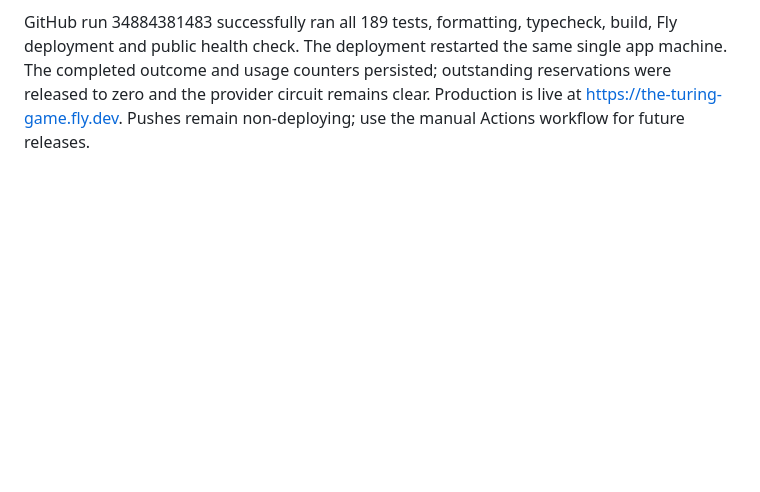
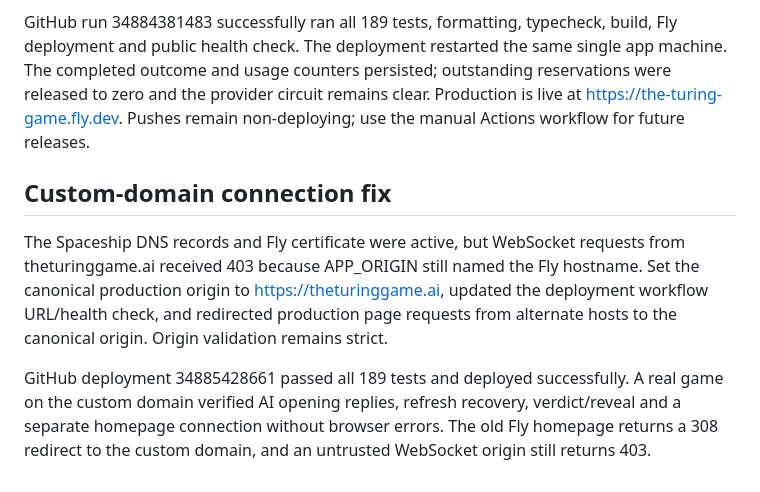
Before and after one commit to nikolasgioannou/the-turing-game, a Markdown page: docs/progress.md, the part around the change. Drawn GitHub-style; blank space fills up the shorter version.

Commit message:
docs: record verified custom-domain connection fix

```diff
--- a/docs/progress.md
+++ b/docs/progress.md
@@ -356,3 +356,9 @@ Added a workflow_dispatch-only production workflow, restricted to main, with pin
 Production verification completed: a real OpenRouter game passed opening replies, refresh recovery, early verdict and identity reveal, with a third browser receiving the live outcome update. The first smoke attempt needed to wait for the name dialog to close before filling the remounted composer; the corrected journey passed without application changes. One completed smoke-test game remains in the production aggregate.
 
 GitHub run 34884381483 successfully ran all 189 tests, formatting, typecheck, build, Fly deployment and public health check. The deployment restarted the same single app machine. The completed outcome and usage counters persisted; outstanding reservations were released to zero and the provider circuit remains clear. Production is live at https://the-turing-game.fly.dev. Pushes remain non-deploying; use the manual Actions workflow for future releases.
+
+## Custom-domain connection fix
+
+The Spaceship DNS records and Fly certificate were active, but WebSocket requests from theturinggame.ai received 403 because APP_ORIGIN still named the Fly hostname. Set the canonical production origin to https://theturinggame.ai, updated the deployment workflow URL/health check, and redirected production page requests from alternate hosts to the canonical origin. Origin validation remains strict.
+
+GitHub deployment 34885428661 passed all 189 tests and deployed successfully. A real game on the custom domain verified AI opening replies, refresh recovery, verdict/reveal and a separate homepage connection without browser errors. The old Fly homepage returns a 308 redirect to the custom domain, and an untrusted WebSocket origin still returns 403.
```
